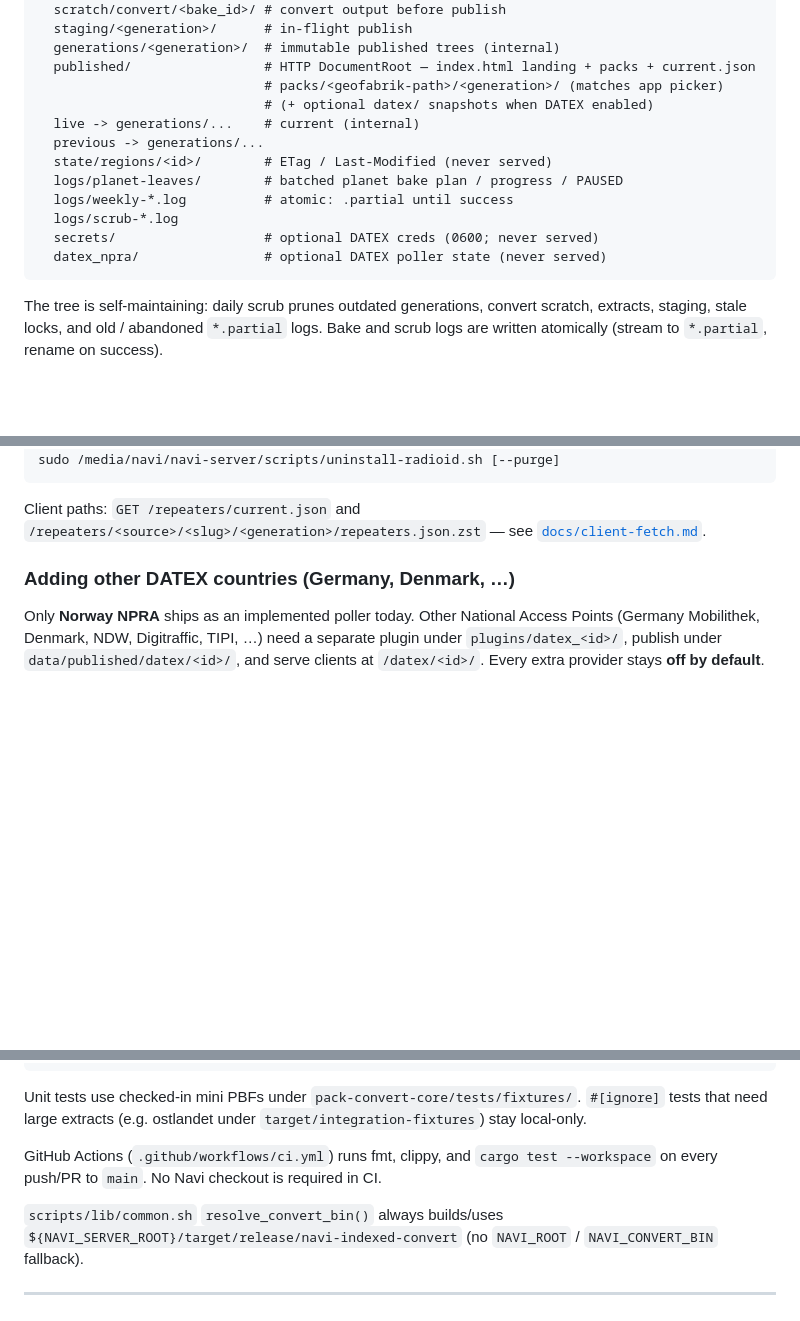
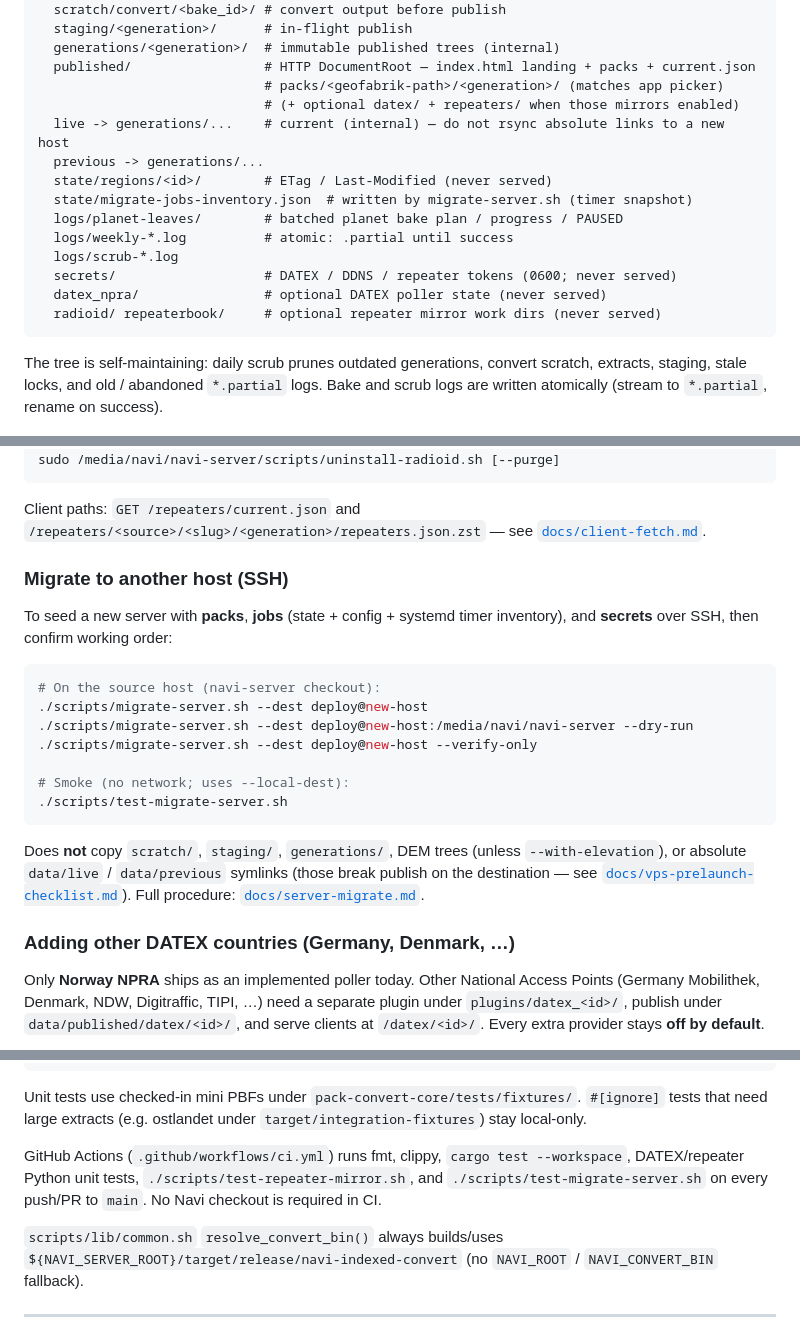
Before and after one commit to Supermagnum/navi-server, a Markdown page: README.md, 3 parts joined by grey strips. Rendered like a GitHub page; blank space fills up the shorter version.

Commit message:
Document SSH server migrate in README and VPS checklist.
Add TOC section, layout/data-root notes, CI smoke mention, and point
cutover seeding at migrate-server.sh instead of ad-hoc rsync.

Co-authored-by: Cursor <cursoragent@cursor.com>

````diff
--- a/README.md
+++ b/README.md
@@ -110,15 +115,17 @@ Data root detail:
   generations/<generation>/  # immutable published trees (internal)
   published/                 # HTTP DocumentRoot — index.html landing + packs + current.json
                              # packs/<geofabrik-path>/<generation>/ (matches app picker)
-                             # (+ optional datex/ snapshots when DATEX enabled)
-  live -> generations/...    # current (internal)
+                             # (+ optional datex/ + repeaters/ when those mirrors enabled)
+  live -> generations/...    # current (internal) — do not rsync absolute links to a new host
   previous -> generations/...
   state/regions/<id>/        # ETag / Last-Modified (never served)
+  state/migrate-jobs-inventory.json  # written by migrate-server.sh (timer snapshot)
   logs/planet-leaves/        # batched planet bake plan / progress / PAUSED
   logs/weekly-*.log          # atomic: .partial until success
   logs/scrub-*.log
-  secrets/                   # optional DATEX creds (0600; never served)
+  secrets/                   # DATEX / DDNS / repeater tokens (0600; never served)
   datex_npra/                # optional DATEX poller state (never served)
+  radioid/ repeaterbook/     # optional repeater mirror work dirs (never served)
 ```
 
 The tree is self-maintaining: daily scrub prunes outdated generations, convert
@@ -460,6 +467,27 @@ sudo /media/navi/navi-server/scripts/uninstall-radioid.sh [--purge]
 Client paths: `GET /repeaters/current.json` and
 `/repeaters/<source>/<slug>/<generation>/repeaters.json.zst` — see
 [`docs/client-fetch.md`](docs/client-fetch.md#repeater-mirrors-optional).
+
+### Migrate to another host (SSH)
+
+To seed a new server with **packs**, **jobs** (state + config + systemd timer
+inventory), and **secrets** over SSH, then confirm working order:
+
+```bash
+# On the source host (navi-server checkout):
+./scripts/migrate-server.sh --dest deploy@new-host
+./scripts/migrate-server.sh --dest deploy@new-host:/media/navi/navi-server --dry-run
+./scripts/migrate-server.sh --dest deploy@new-host --verify-only
+
+# Smoke (no network; uses --local-dest):
+./scripts/test-migrate-server.sh
+```
+
+Does **not** copy `scratch/`, `staging/`, `generations/`, DEM trees (unless
+`--with-elevation`), or absolute `data/live` / `data/previous` symlinks
+(those break publish on the destination — see
+[`docs/vps-prelaunch-checklist.md`](docs/vps-prelaunch-checklist.md)).
+Full procedure: [`docs/server-migrate.md`](docs/server-migrate.md).
 
 ### Adding other DATEX countries (Germany, Denmark, …)
 
@@ -974,9 +1002,10 @@ Unit tests use checked-in mini PBFs under `pack-convert-core/tests/fixtures/`.
 `#[ignore]` tests that need large extracts (e.g. ostlandet under
 `target/integration-fixtures`) stay local-only.
 
-GitHub Actions (`.github/workflows/ci.yml`) runs fmt, clippy, and
-`cargo test --workspace` on every push/PR to `main`. No Navi checkout is
-required in CI.
+GitHub Actions (`.github/workflows/ci.yml`) runs fmt, clippy,
+`cargo test --workspace`, DATEX/repeater Python unit tests,
+`./scripts/test-repeater-mirror.sh`, and `./scripts/test-migrate-server.sh`
+on every push/PR to `main`. No Navi checkout is required in CI.
 
 `scripts/lib/common.sh` `resolve_convert_bin()` always builds/uses
 `${NAVI_SERVER_ROOT}/target/release/navi-indexed-convert` (no `NAVI_ROOT` /
````
Also changed, not shown: other parts of README.md (+8 -1 lines), docs/vps-prelaunch-checklist.md (+3 -2 lines).
